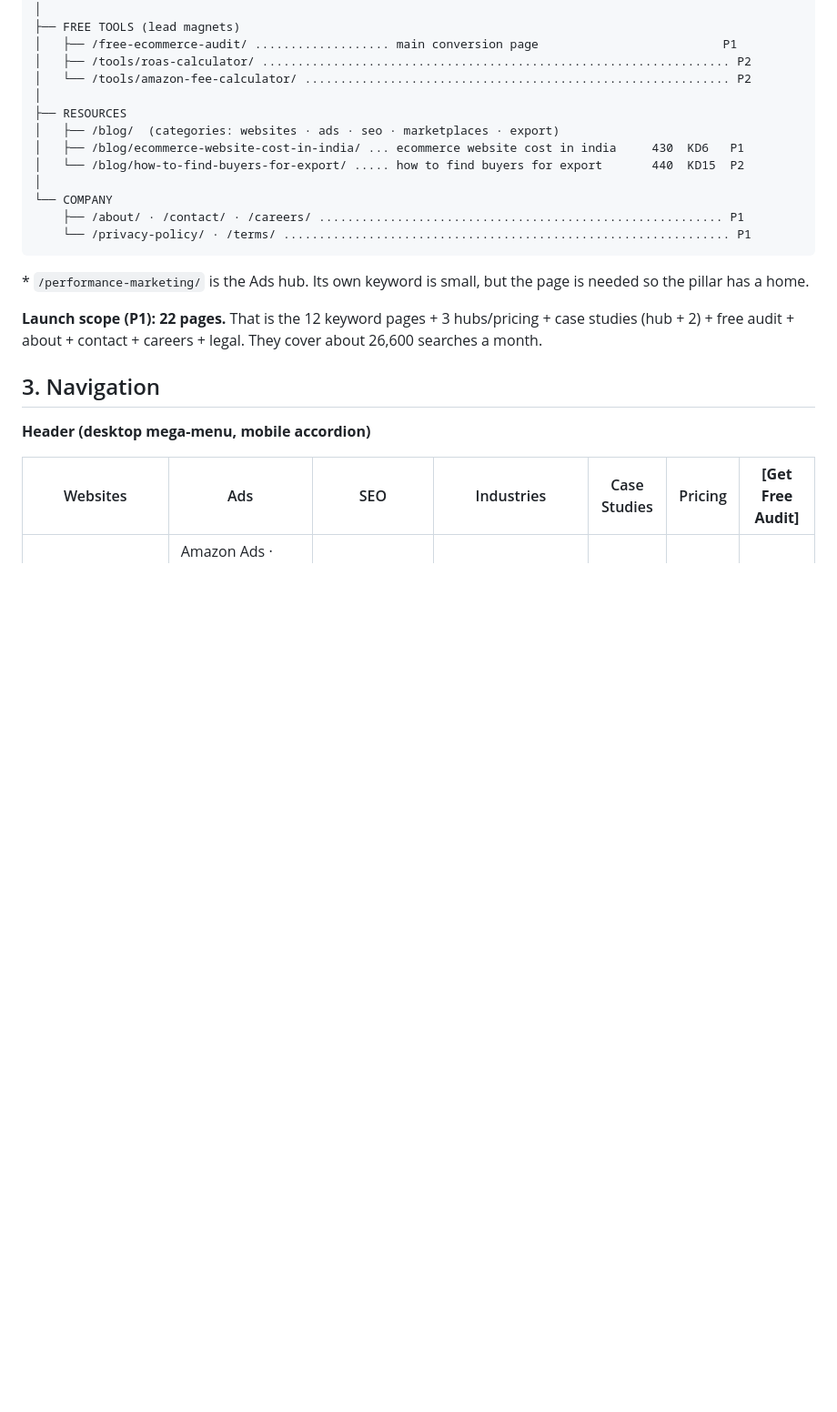
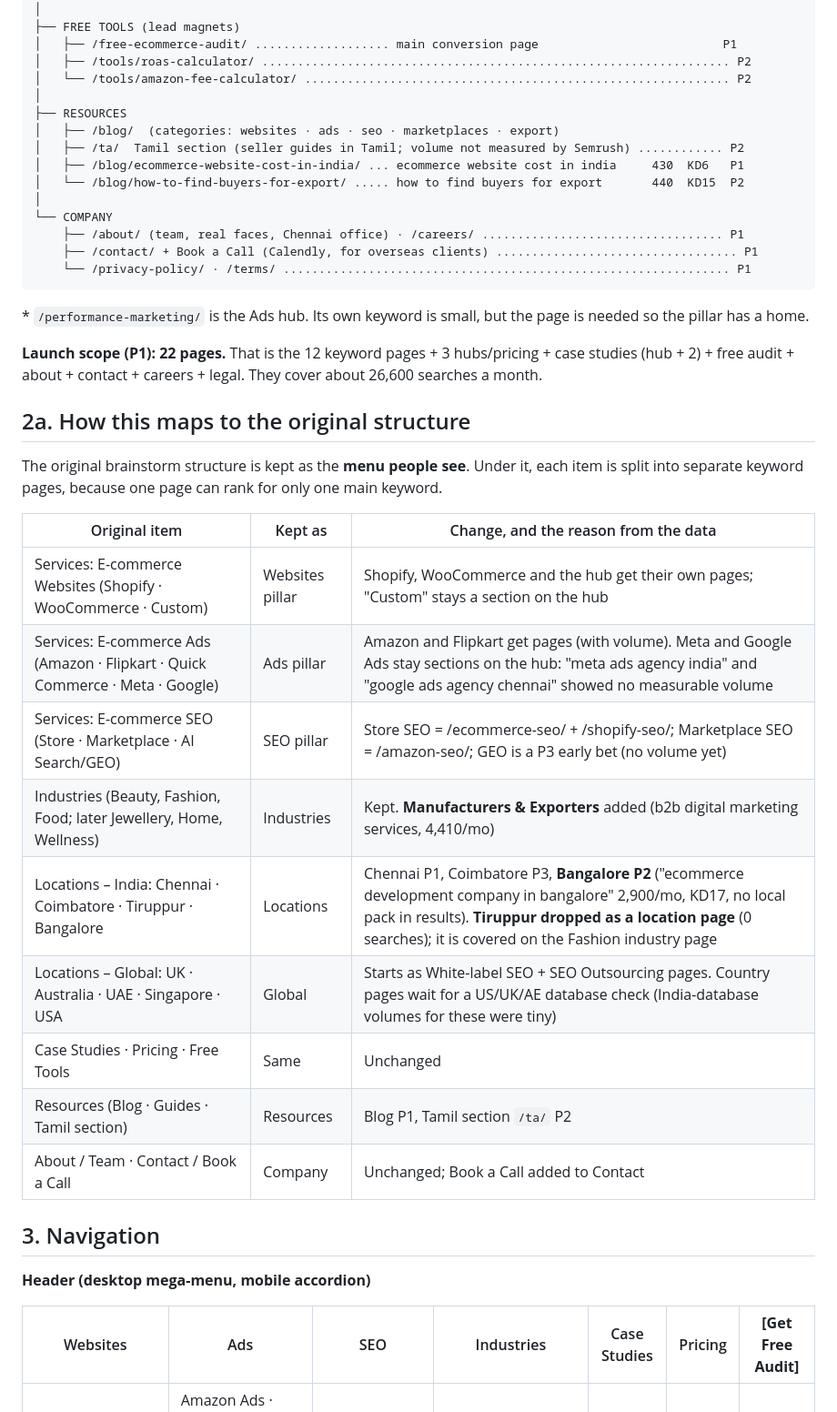
Before and after one commit to lpheavydeals/magnus-path, a Markdown page: docs/website-structure.md, the part around one of its changes. Shown at 91% size. Rendered like a GitHub page; blank space fills up the shorter version.

Commit message:
Merge original brainstorm structure into website plan
Co-Authored-By: Claude Opus 5.5 <noreply@anthropic.com>
Claude-Session: https://claude.ai/code/session_01FHMLu692q2iDkhZE8o5ZpS

````diff
--- a/docs/website-structure.md
+++ b/docs/website-structure.md
@@ -77,11 +80,13 @@ Volume = monthly searches for the page's keyword cluster · KD = difficulty of t
 │
 ├── RESOURCES
 │   ├── /blog/  (categories: websites · ads · seo · marketplaces · export)
+│   ├── /ta/  Tamil section (seller guides in Tamil; volume not measured by Semrush) ............ P2
 │   ├── /blog/ecommerce-website-cost-in-india/ ... ecommerce website cost in india     430  KD6   P1
 │   └── /blog/how-to-find-buyers-for-export/ ..... how to find buyers for export       440  KD15  P2
 │
 └── COMPANY
-    ├── /about/ · /contact/ · /careers/ ......................................................... P1
+    ├── /about/ (team, real faces, Chennai office) · /careers/ .................................. P1
+    ├── /contact/ + Book a Call (Calendly, for overseas clients) .................................. P1
     └── /privacy-policy/ · /terms/ ............................................................... P1
 ```
 
@@ -90,6 +95,23 @@ the pillar has a home.
 
 **Launch scope (P1): 22 pages.** That is the 12 keyword pages + 3 hubs/pricing + case studies (hub + 2) +
 free audit + about + contact + careers + legal. They cover about 26,600 searches a month.
+
+## 2a. How this maps to the original structure
+
+The original brainstorm structure is kept as the **menu people see**. Under it, each item is split
+into separate keyword pages, because one page can rank for only one main keyword.
+
+| Original item | Kept as | Change, and the reason from the data |
+|---|---|---|
+| Services: E-commerce Websites (Shopify · WooCommerce · Custom) | Websites pillar | Shopify, WooCommerce and the hub get their own pages; "Custom" stays a section on the hub |
+| Services: E-commerce Ads (Amazon · Flipkart · Quick Commerce · Meta · Google) | Ads pillar | Amazon and Flipkart get pages (with volume). Meta and Google Ads stay sections on the hub: "meta ads agency india" and "google ads agency chennai" showed no measurable volume |
+| Services: E-commerce SEO (Store · Marketplace · AI Search/GEO) | SEO pillar | Store SEO = /ecommerce-seo/ + /shopify-seo/; Marketplace SEO = /amazon-seo/; GEO is a P3 early bet (no volume yet) |
+| Industries (Beauty, Fashion, Food; later Jewellery, Home, Wellness) | Industries | Kept. **Manufacturers & Exporters** added (b2b digital marketing services, 4,410/mo) |
+| Locations – India: Chennai · Coimbatore · Tiruppur · Bangalore | Locations | Chennai P1, Coimbatore P3, **Bangalore P2** ("ecommerce development company in bangalore" 2,900/mo, KD17, no local pack in results). **Tiruppur dropped as a location page** (0 searches); it is covered on the Fashion industry page |
+| Locations – Global: UK · Australia · UAE · Singapore · USA | Global | Starts as White-label SEO + SEO Outsourcing pages. Country pages wait for a US/UK/AE database check (India-database volumes for these were tiny) |
+| Case Studies · Pricing · Free Tools | Same | Unchanged |
+| Resources (Blog · Guides · Tamil section) | Resources | Blog P1, Tamil section `/ta/` P2 |
+| About / Team · Contact / Book a Call | Company | Unchanged; Book a Call added to Contact |
 
 ## 3. Navigation
 
````
Also changed, not shown: other parts of docs/website-structure.md (+3 -0 lines).
